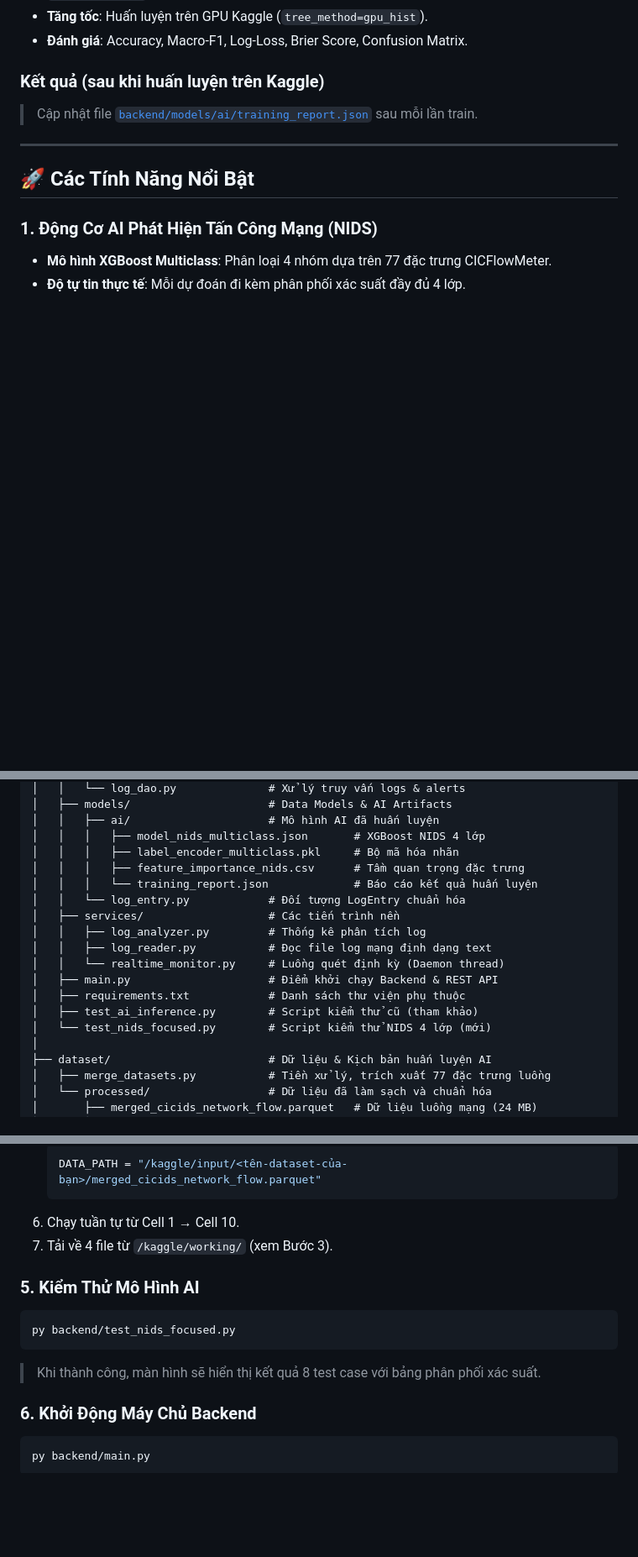
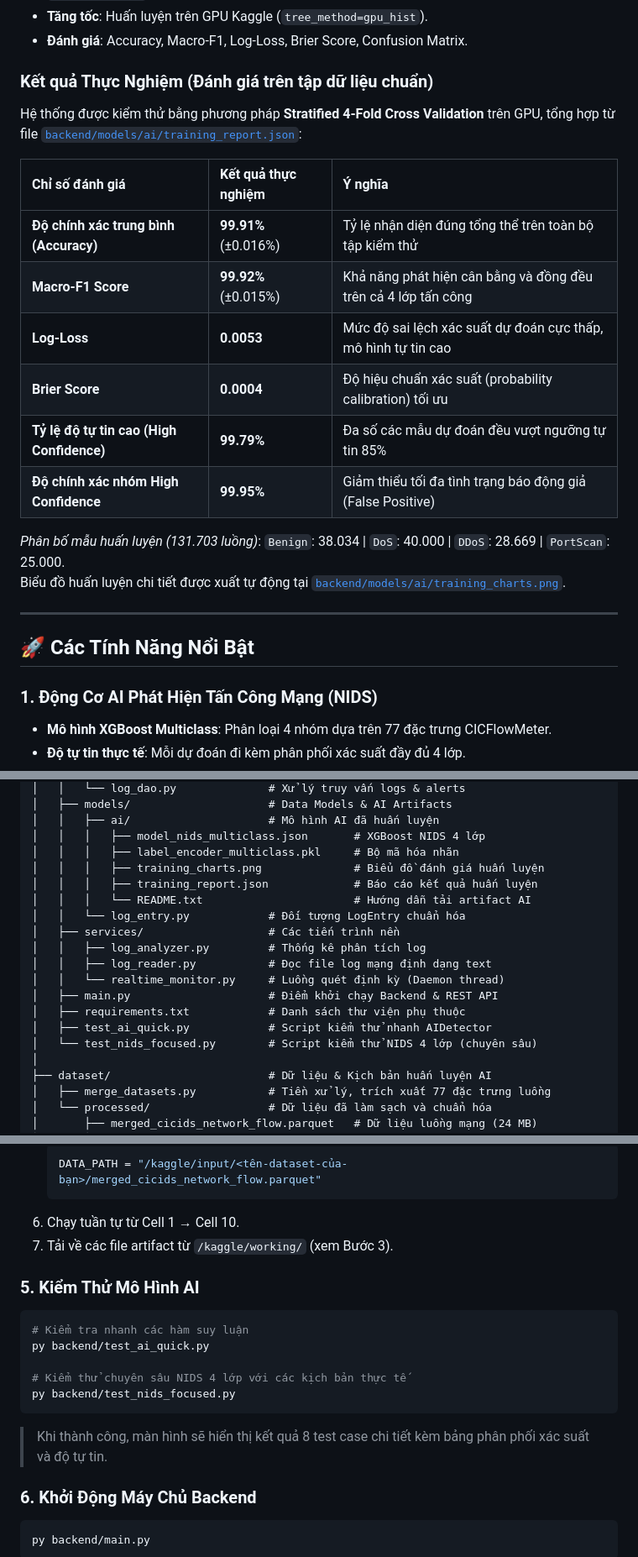
Before and after one commit to 2431540270-wq/DACN-nhom3, a Markdown page: README.md, 3 parts joined by grey strips. Shown at 84% size. Rendered like a GitHub page; blank space fills up the shorter version.

````diff
--- a/README.md
+++ b/README.md
@@ -38,8 +38,20 @@ Hệ thống hoạt động theo cơ chế **Hybrid (Luật Heuristic + Mô hìn
 - **Tăng tốc**: Huấn luyện trên GPU Kaggle (`tree_method=gpu_hist`).
 - **Đánh giá**: Accuracy, Macro-F1, Log-Loss, Brier Score, Confusion Matrix.
 
-### Kết quả (sau khi huấn luyện trên Kaggle)
-> Cập nhật file [`backend/models/ai/training_report.json`](backend/models/ai/training_report.json) sau mỗi lần train.
+### Kết quả Thực Nghiệm (Đánh giá trên tập dữ liệu chuẩn)
+Hệ thống được kiểm thử bằng phương pháp **Stratified 4-Fold Cross Validation** trên GPU, tổng hợp từ file [`backend/models/ai/training_report.json`](backend/models/ai/training_report.json):
+
+| Chỉ số đánh giá | Kết quả thực nghiệm | Ý nghĩa |
+|:---|:---|:---|
+| **Độ chính xác trung bình (Accuracy)** | **99.91%** (±0.016%) | Tỷ lệ nhận diện đúng tổng thể trên toàn bộ tập kiểm thử |
+| **Macro-F1 Score** | **99.92%** (±0.015%) | Khả năng phát hiện cân bằng và đồng đều trên cả 4 lớp tấn công |
+| **Log-Loss** | **0.0053** | Mức độ sai lệch xác suất dự đoán cực thấp, mô hình tự tin cao |
+| **Brier Score** | **0.0004** | Độ hiệu chuẩn xác suất (probability calibration) tối ưu |
+| **Tỷ lệ độ tự tin cao (High Confidence)** | **99.79%** | Đa số các mẫu dự đoán đều vượt ngưỡng tự tin 85% |
+| **Độ chính xác nhóm High Confidence** | **99.95%** | Giảm thiểu tối đa tình trạng báo động giả (False Positive) |
+
+*Phân bố mẫu huấn luyện (131.703 luồng)*: `Benign`: 38.034 | `DoS`: 40.000 | `DDoS`: 28.669 | `PortScan`: 25.000.
+Biểu đồ huấn luyện chi tiết được xuất tự động tại [`backend/models/ai/training_charts.png`](backend/models/ai/training_charts.png).
 
 ---
 
@@ -77,8 +89,9 @@ Hệ thống hoạt động theo cơ chế **Hybrid (Luật Heuristic + Mô hìn
 │   │   ├── ai/                     # Mô hình AI đã huấn luyện
 │   │   │   ├── model_nids_multiclass.json       # XGBoost NIDS 4 lớp
 │   │   │   ├── label_encoder_multiclass.pkl     # Bộ mã hóa nhãn
-│   │   │   ├── feature_importance_nids.csv      # Tầm quan trọng đặc trưng
-│   │   │   └── training_report.json             # Báo cáo kết quả huấn luyện
+│   │   │   ├── training_charts.png              # Biểu đồ đánh giá huấn luyện
+│   │   │   ├── training_report.json             # Báo cáo kết quả huấn luyện
+│   │   │   └── README.txt                       # Hướng dẫn tải artifact AI
 │   │   └── log_entry.py            # Đối tượng LogEntry chuẩn hóa
 │   ├── services/                   # Các tiến trình nền
 │   │   ├── log_analyzer.py         # Thống kê phân tích log
@@ -86,8 +99,8 @@ Hệ thống hoạt động theo cơ chế **Hybrid (Luật Heuristic + Mô hìn
 │   │   └── realtime_monitor.py     # Luồng quét định kỳ (Daemon thread)
 │   ├── main.py                     # Điểm khởi chạy Backend & REST API
 │   ├── requirements.txt            # Danh sách thư viện phụ thuộc
-│   ├── test_ai_inference.py        # Script kiểm thử cũ (tham khảo)
-│   └── test_nids_focused.py        # Script kiểm thử NIDS 4 lớp (mới)
+│   ├── test_ai_quick.py            # Script kiểm thử nhanh AIDetector
+│   └── test_nids_focused.py        # Script kiểm thử NIDS 4 lớp (chuyên sâu)
 │
 ├── dataset/                        # Dữ liệu & Kịch bản huấn luyện AI
 │   ├── merge_datasets.py           # Tiền xử lý, trích xuất 77 đặc trưng luồng
@@ -157,13 +170,17 @@ backend/models/ai/
    DATA_PATH = "/kaggle/input/<tên-dataset-của-bạn>/merged_cicids_network_flow.parquet"
    ```
 6. Chạy tuần tự từ Cell 1 → Cell 10.
-7. Tải về 4 file từ `/kaggle/working/` (xem Bước 3).
+7. Tải về các file artifact từ `/kaggle/working/` (xem Bước 3).
 
 ### 5. Kiểm Thử Mô Hình AI
 ```powershell
+# Kiểm tra nhanh các hàm suy luận
+py backend/test_ai_quick.py
+
+# Kiểm thử chuyên sâu NIDS 4 lớp với các kịch bản thực tế
 py backend/test_nids_focused.py
 ```
-> Khi thành công, màn hình sẽ hiển thị kết quả 8 test case với bảng phân phối xác suất.
+> Khi thành công, màn hình sẽ hiển thị kết quả 8 test case chi tiết kèm bảng phân phối xác suất và độ tự tin.
 
 ### 6. Khởi Động Máy Chủ Backend
 ```powershell
````
Also changed, not shown: other parts of README.md (+32 -2 lines).
